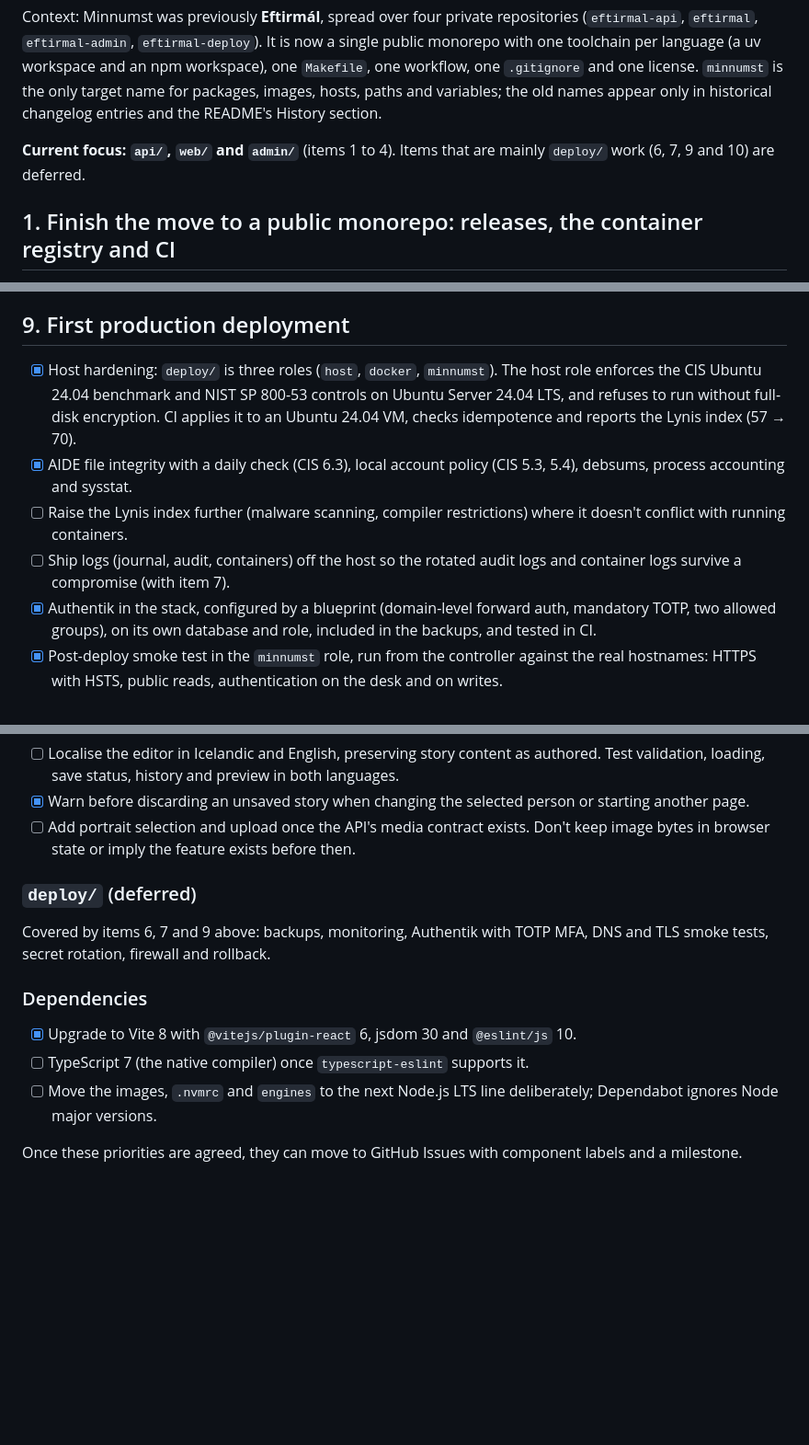
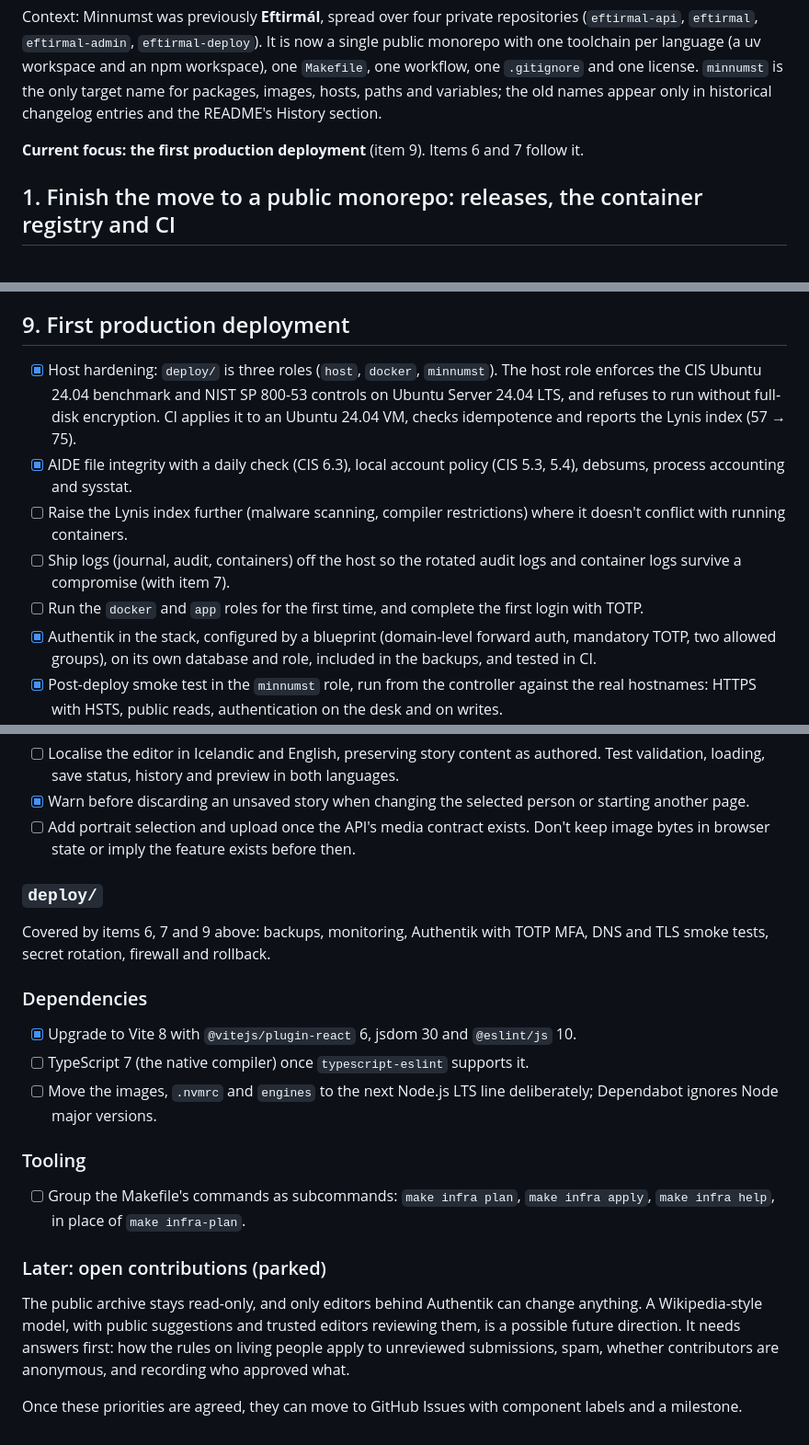
Before and after one commit to steinnhauser/minnumst, a Markdown page: TODO.md, 3 parts joined by grey strips. Shown at 92% size. Rendered like a GitHub page; blank space fills up the shorter version.

Commit message:
docs: record the current focus, and park public contributions

```diff
--- a/TODO.md
+++ b/TODO.md
@@ -4,7 +4,7 @@ The single backlog for the repository. Items 1 to 10 are ordered by priority; th
 
 Context: Minnumst was previously **Eftirmál**, spread over four private repositories (`eftirmal-api`, `eftirmal`, `eftirmal-admin`, `eftirmal-deploy`). It is now a single public monorepo with one toolchain per language (a uv workspace and an npm workspace), one `Makefile`, one workflow, one `.gitignore` and one license. `minnumst` is the only target name for packages, images, hosts, paths and variables; the old names appear only in historical changelog entries and the README's History section.
 
-**Current focus: `api/`, `web/` and `admin/`** (items 1 to 4). Items that are mainly `deploy/` work (6, 7, 9 and 10) are deferred.
+**Current focus: the first production deployment** (item 9). Items 6 and 7 follow it.
 
 ## 1. Finish the move to a public monorepo: releases, the container registry and CI
 
@@ -156,10 +156,11 @@ PostgreSQL replaced MariaDB before the first deployment, for its SCRAM-SHA-256 a
 
 ## 9. First production deployment
 
-- [x] Host hardening: `deploy/` is three roles (`host`, `docker`, `minnumst`). The host role enforces the CIS Ubuntu 24.04 benchmark and NIST SP 800-53 controls on Ubuntu Server 24.04 LTS, and refuses to run without full-disk encryption. CI applies it to an Ubuntu 24.04 VM, checks idempotence and reports the Lynis index (57 → 70).
+- [x] Host hardening: `deploy/` is three roles (`host`, `docker`, `minnumst`). The host role enforces the CIS Ubuntu 24.04 benchmark and NIST SP 800-53 controls on Ubuntu Server 24.04 LTS, and refuses to run without full-disk encryption. CI applies it to an Ubuntu 24.04 VM, checks idempotence and reports the Lynis index (57 → 75).
 - [x] AIDE file integrity with a daily check (CIS 6.3), local account policy (CIS 5.3, 5.4), debsums, process accounting and sysstat.
 - [ ] Raise the Lynis index further (malware scanning, compiler restrictions) where it doesn't conflict with running containers.
 - [ ] Ship logs (journal, audit, containers) off the host so the rotated audit logs and container logs survive a compromise (with item 7).
+- [ ] Run the `docker` and `app` roles for the first time, and complete the first login with TOTP.
 - [x] Authentik in the stack, configured by a blueprint (domain-level forward auth, mandatory TOTP, two allowed groups), on its own database and role, included in the backups, and tested in CI.
 - [x] Post-deploy smoke test in the `minnumst` role, run from the controller against the real hostnames: HTTPS with HSTS, public reads, authentication on the desk and on writes.
 - [x] Secret rotation (vault, PostgreSQL roles, SSH) and rollback (image pins, `migrate downgrade`) are documented in `deploy/README.md`.
@@ -217,7 +218,7 @@ Smaller items, by component. Items that need an API change start in `api/` and a
 - [x] Warn before discarding an unsaved story when changing the selected person or starting another page.
 - [ ] Add portrait selection and upload once the API's media contract exists. Don't keep image bytes in browser state or imply the feature exists before then.
 
-### `deploy/` (deferred)
+### `deploy/`
 
 Covered by items 6, 7 and 9 above: backups, monitoring, Authentik with TOTP MFA, DNS and TLS smoke tests, secret rotation, firewall and rollback.
 
@@ -227,4 +228,12 @@ Covered by items 6, 7 and 9 above: backups, monitoring, Authentik with TOTP MFA,
 - [ ] TypeScript 7 (the native compiler) once `typescript-eslint` supports it.
 - [ ] Move the images, `.nvmrc` and `engines` to the next Node.js LTS line deliberately; Dependabot ignores Node major versions.
 
+### Tooling
+
+- [ ] Group the Makefile's commands as subcommands: `make infra plan`, `make infra apply`, `make infra help`, in place of `make infra-plan`.
+
+### Later: open contributions (parked)
+
+The public archive stays read-only, and only editors behind Authentik can change anything. A Wikipedia-style model, with public suggestions and trusted editors reviewing them, is a possible future direction. It needs answers first: how the rules on living people apply to unreviewed submissions, spam, whether contributors are anonymous, and recording who approved what.
+
 Once these priorities are agreed, they can move to GitHub Issues with component labels and a milestone.
```
Also changed, not shown: README.md (+1 -1 lines).
